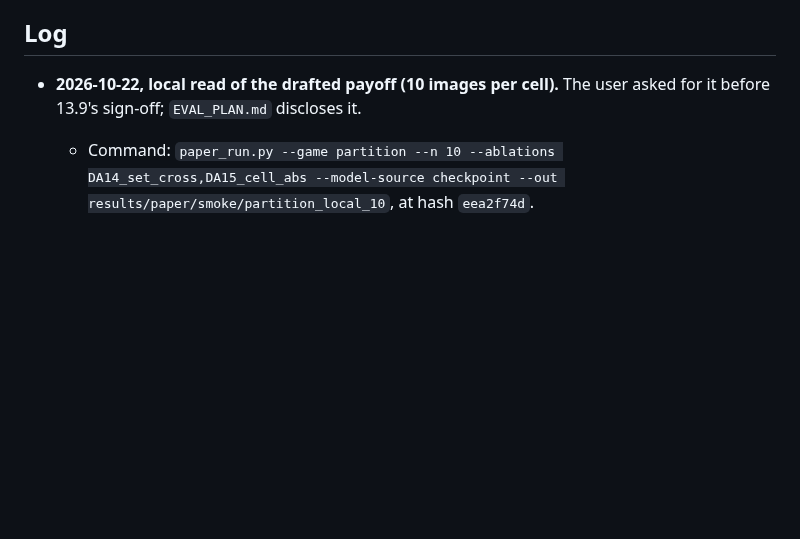
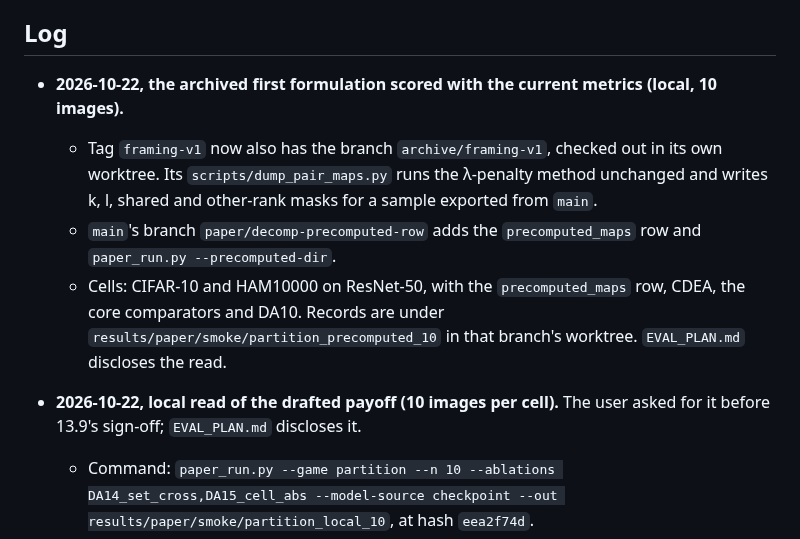
Before and after one commit to supreethms1809/gambit, a Markdown page: docs/paper/PROGRESS.md, the part around the change. Drawn GitHub-style; blank space fills up the shorter version.

```diff
--- a/docs/paper/PROGRESS.md
+++ b/docs/paper/PROGRESS.md
@@ -231,6 +231,11 @@ Not part of this plan unless reopened:
 
 ## Log
 
+- **2026-10-22, the archived first formulation scored with the current metrics (local, 10 images).**
+  - Tag `framing-v1` now also has the branch `archive/framing-v1`, checked out in its own worktree. Its `scripts/dump_pair_maps.py` runs the λ-penalty method unchanged and writes k, l, shared and other-rank masks for a sample exported from `main`.
+  - `main`'s branch `paper/decomp-precomputed-row` adds the `precomputed_maps` row and `paper_run.py --precomputed-dir`.
+  - Cells: CIFAR-10 and HAM10000 on ResNet-50, with the `precomputed_maps` row, CDEA, the core comparators and DA10. Records are under `results/paper/smoke/partition_precomputed_10` in that branch's worktree. `EVAL_PLAN.md` discloses the read.
+
 - **2026-10-22, local read of the drafted payoff (10 images per cell).** The user asked for it before 13.9's sign-off; `EVAL_PLAN.md` discloses it.
   - Command: `paper_run.py --game partition --n 10 --ablations DA14_set_cross,DA15_cell_abs --model-source checkpoint --out results/paper/smoke/partition_local_10`, at hash `eea2f74d`.
   - Finished and read: CIFAR-10 and HAM10000 on ResNet-50 (local probes), and brain tumor on ViT-B/16 (an older fine-tune).
```
Also changed, not shown: docs/paper/EVAL_PLAN.md (+8 -0 lines).
